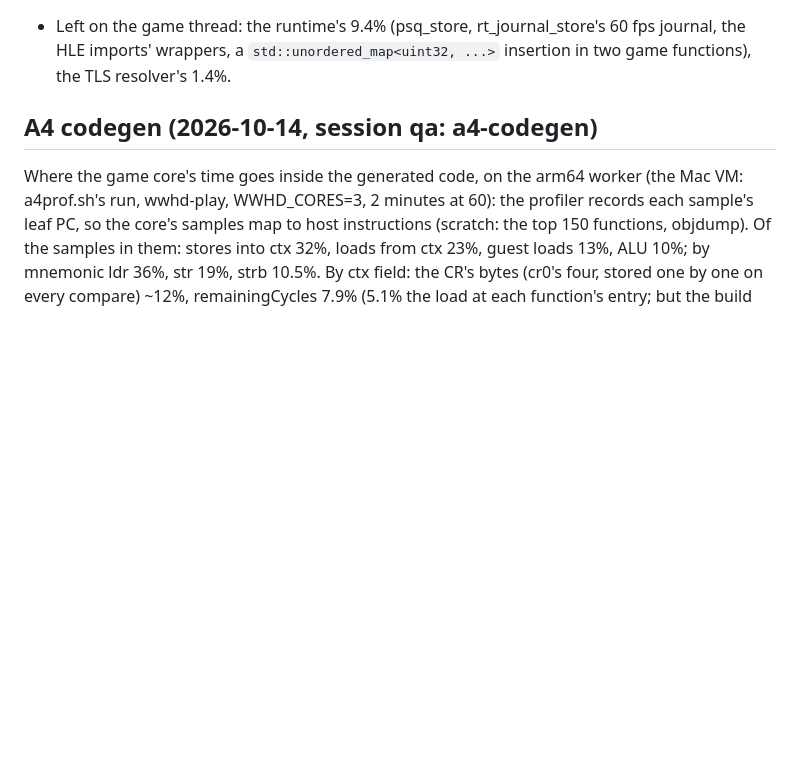
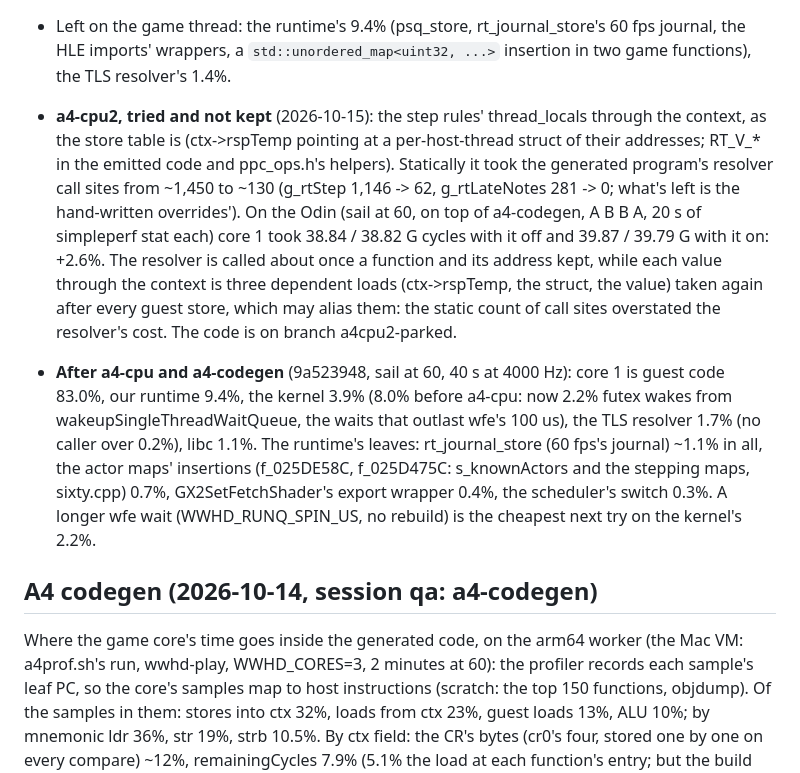
Before and after one commit to flossbud/WWHDRecomp, a Markdown page: docs/research/android-plan.md, the part around the change. Drawn GitHub-style; blank space fills up the shorter version.

Commit message:
WW-12: m-android A4, android-plan.md: a4-cpu2 tried and not kept, and the game thread after a4-cpu and a4-codegen. The step rules' thread_locals through the context (as the store table is) took the generated program's resolver call sites from ~1,450 to ~130, but on the Odin (sail at 60, on 9a523948, A B B A) core 1 took 2.6% more cycles (38.84/38.82 G against 39.87/39.79 G in 20 s): the resolver is called about once a function, each value through the context three dependent loads taken again after every guest store; on branch a4cpu2-parked. 9a523948's profile: core 1 guest code 83.0%, runtime 9.4%, kernel 3.9% (8.0% before a4-cpu; now 2.2% futex wakes past wfe's 100 us), the TLS resolver 1.7%. Docs only (session top)
Co-Authored-By: Claude Opus 5.5 <noreply@anthropic.com>

```diff
--- a/docs/research/android-plan.md
+++ b/docs/research/android-plan.md
@@ -238,6 +238,20 @@ simpleperf_report_lib):
   A pause loop would cost a handheld's power (the Deck); AMD's MWAITX could do what wfe does.
 - Left on the game thread: the runtime's 9.4% (psq_store, rt_journal_store's 60 fps journal, the HLE imports' wrappers,
   a `std::unordered_map<uint32, ...>` insertion in two game functions), the TLS resolver's 1.4%.
+- **a4-cpu2, tried and not kept** (2026-10-15): the step rules' thread_locals through the context, as the store table
+  is (ctx->rspTemp pointing at a per-host-thread struct of their addresses; RT_V_* in the emitted code and ppc_ops.h's
+  helpers). Statically it took the generated program's resolver call sites from ~1,450 to ~130 (g_rtStep 1,146 -> 62,
+  g_rtLateNotes 281 -> 0; what's left is the hand-written overrides'). On the Odin (sail at 60, on top of a4-codegen,
+  A B B A, 20 s of simpleperf stat each) core 1 took 38.84 / 38.82 G cycles with it off and 39.87 / 39.79 G with it
+  on: +2.6%. The resolver is called about once a function and its address kept, while each value through the context
+  is three dependent loads (ctx->rspTemp, the struct, the value) taken again after every guest store, which may alias
+  them: the static count of call sites overstated the resolver's cost. The code is on branch a4cpu2-parked.
+- **After a4-cpu and a4-codegen** (9a523948, sail at 60, 40 s at 4000 Hz): core 1 is guest code 83.0%, our runtime
+  9.4%, the kernel 3.9% (8.0% before a4-cpu: now 2.2% futex wakes from wakeupSingleThreadWaitQueue, the waits that
+  outlast wfe's 100 us), the TLS resolver 1.7% (no caller over 0.2%), libc 1.1%. The runtime's leaves: rt_journal_store
+  (60 fps's journal) ~1.1% in all, the actor maps' insertions (f_025DE58C, f_025D475C: s_knownActors and the stepping
+  maps, sixty.cpp) 0.7%, GX2SetFetchShader's export wrapper 0.4%, the scheduler's switch 0.3%. A longer wfe wait
+  (WWHD_RUNQ_SPIN_US, no rebuild) is the cheapest next try on the kernel's 2.2%.
 
 ## A4 codegen (2026-10-14, session qa: a4-codegen)
 
```
